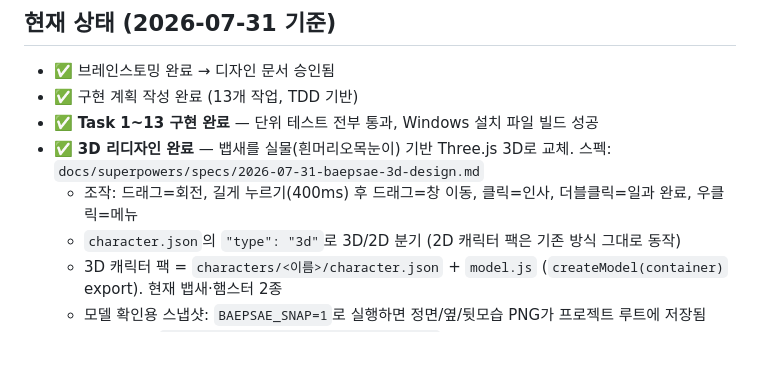
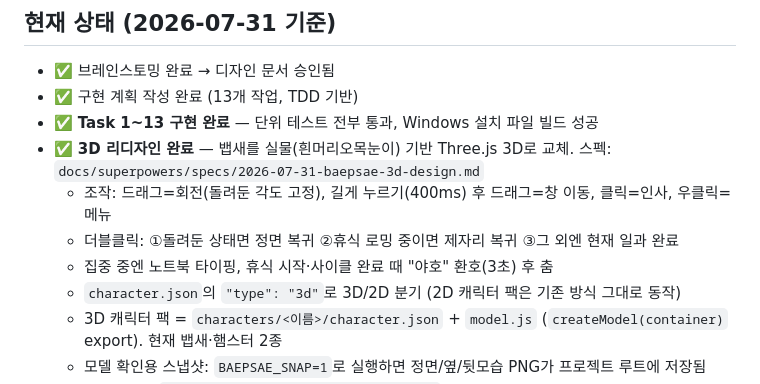
Before and after one commit to chaeri-png/desktop-friend, a Markdown page: CLAUDE.md, the part around the change. GitHub-like rendering; blank space fills up the shorter version.

Commit message:
docs: 인수인계 문서에 최신 조작·동작 반영
Co-Authored-By: Claude Fable 5 <noreply@anthropic.com>

```diff
--- a/CLAUDE.md
+++ b/CLAUDE.md
@@ -9,7 +9,9 @@
 - ✅ 구현 계획 작성 완료 (13개 작업, TDD 기반)
 - ✅ **Task 1~13 구현 완료** — 단위 테스트 전부 통과, Windows 설치 파일 빌드 성공
 - ✅ **3D 리디자인 완료** — 뱁새를 실물(흰머리오목눈이) 기반 Three.js 3D로 교체. 스펙: `docs/superpowers/specs/2026-07-31-baepsae-3d-design.md`
-  - 조작: 드래그=회전, 길게 누르기(400ms) 후 드래그=창 이동, 클릭=인사, 더블클릭=일과 완료, 우클릭=메뉴
+  - 조작: 드래그=회전(돌려둔 각도 고정), 길게 누르기(400ms) 후 드래그=창 이동, 클릭=인사, 우클릭=메뉴
+  - 더블클릭: ①돌려둔 상태면 정면 복귀 ②휴식 로밍 중이면 제자리 복귀 ③그 외엔 현재 일과 완료
+  - 집중 중엔 노트북 타이핑, 휴식 시작·사이클 완료 때 "야호" 환호(3초) 후 춤
   - `character.json`의 `"type": "3d"`로 3D/2D 분기 (2D 캐릭터 팩은 기존 방식 그대로 동작)
   - 3D 캐릭터 팩 = `characters/<이름>/character.json` + `model.js` (`createModel(container)` export). 현재 뱁새·햄스터 2종
   - 모델 확인용 스냅샷: `BAEPSAE_SNAP=1`로 실행하면 정면/옆/뒷모습 PNG가 프로젝트 루트에 저장됨
```
